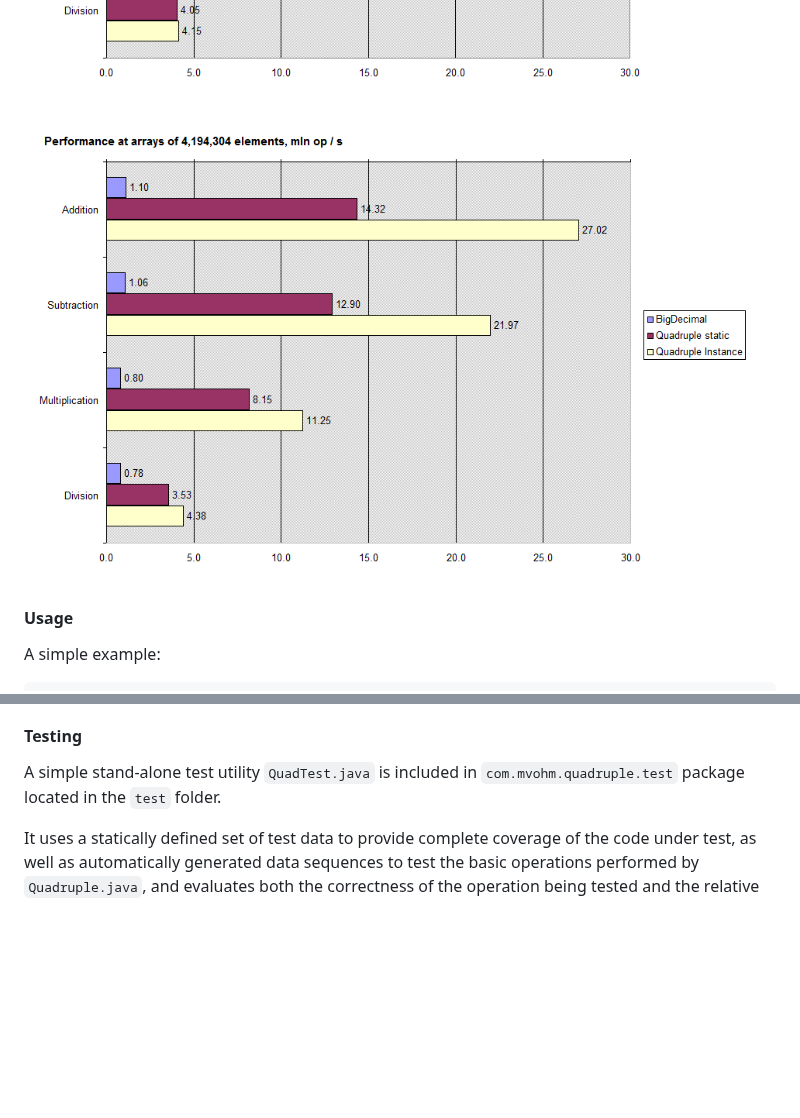
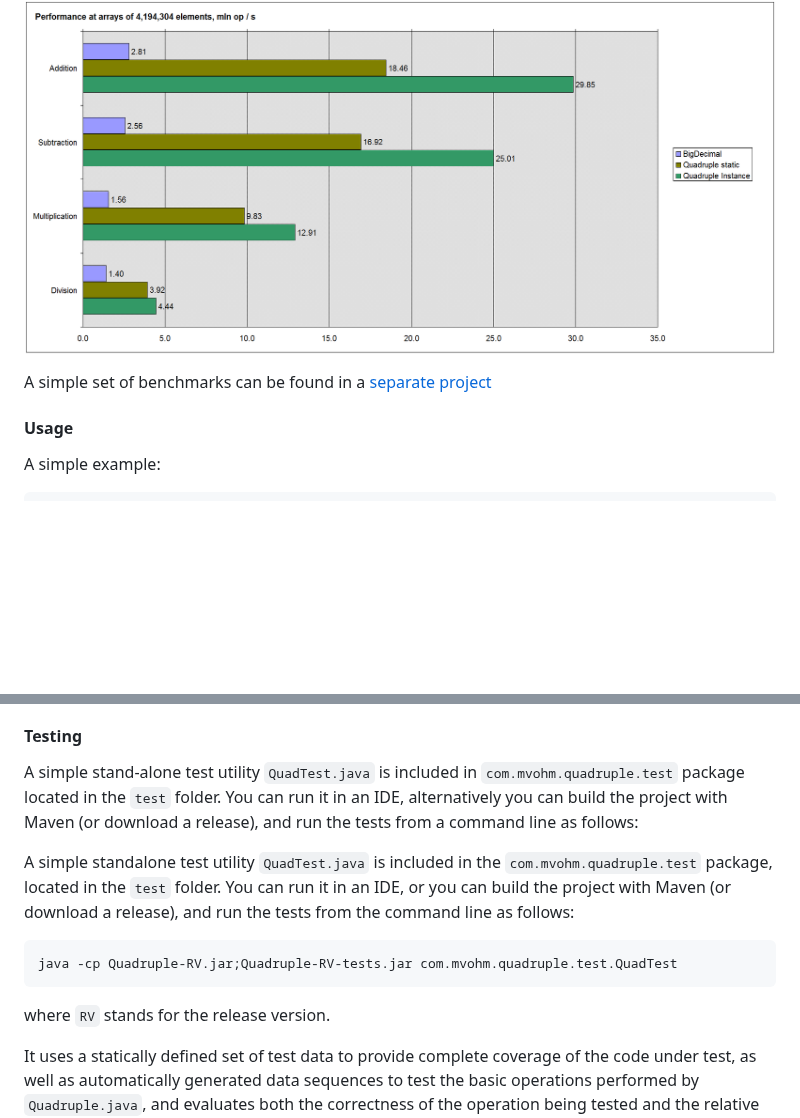
Before and after one commit to m-vokhm/Quadruple, a Markdown page: README.md, 2 parts joined by grey strips. GitHub-like rendering; pictures changed too: images/Performance_4M.png, images/Performance_64k.png; blank space fills up the shorter version.

```diff
--- a/README.md
+++ b/README.md
@@ -109,7 +110,7 @@ The numbers in the charts represent millions of individual operations per second
 
 ![Performance at arrays of 4M items](https://github.com/m-vokhm/Quadruple/blob/master/images/Performance_4M.png)
 
-
+A simple set of benchmarks can be found in a [separate project](https://github.com/m-vokhm/Quadruple_benchmarks)
 
 #### Usage
 A simple example:
@@ -129,6 +130,17 @@ There exists a [simple matrix library](https://github.com/m-vokhm/QuadMatrix) th
 #### Testing
 A simple stand-alone test utility `QuadTest.java` is included
 in `com.mvohm.quadruple.test` package located in the `test` folder.
+You can run it in an IDE, alternatively you can build the project with Maven (or download a release),
+and run the tests from a command line as follows:
+
+A simple standalone test utility `QuadTest.java` is included
+in the `com.mvohm.quadruple.test` package, located in the `test` folder.
+You can run it in an IDE, or you can build the project with Maven (or download a release),
+and run the tests from the command line as follows:
+
+    java -cp Quadruple-RV.jar;Quadruple-RV-tests.jar com.mvohm.quadruple.test.QuadTest
+
+where `RV` stands for the release version.
 
 It uses a statically defined set of test data to provide complete coverage
 of the code under test, as well as automatically generated data sequences
```
Also changed, not shown: other parts of README.md (+31 -30 lines), 3 other files.
